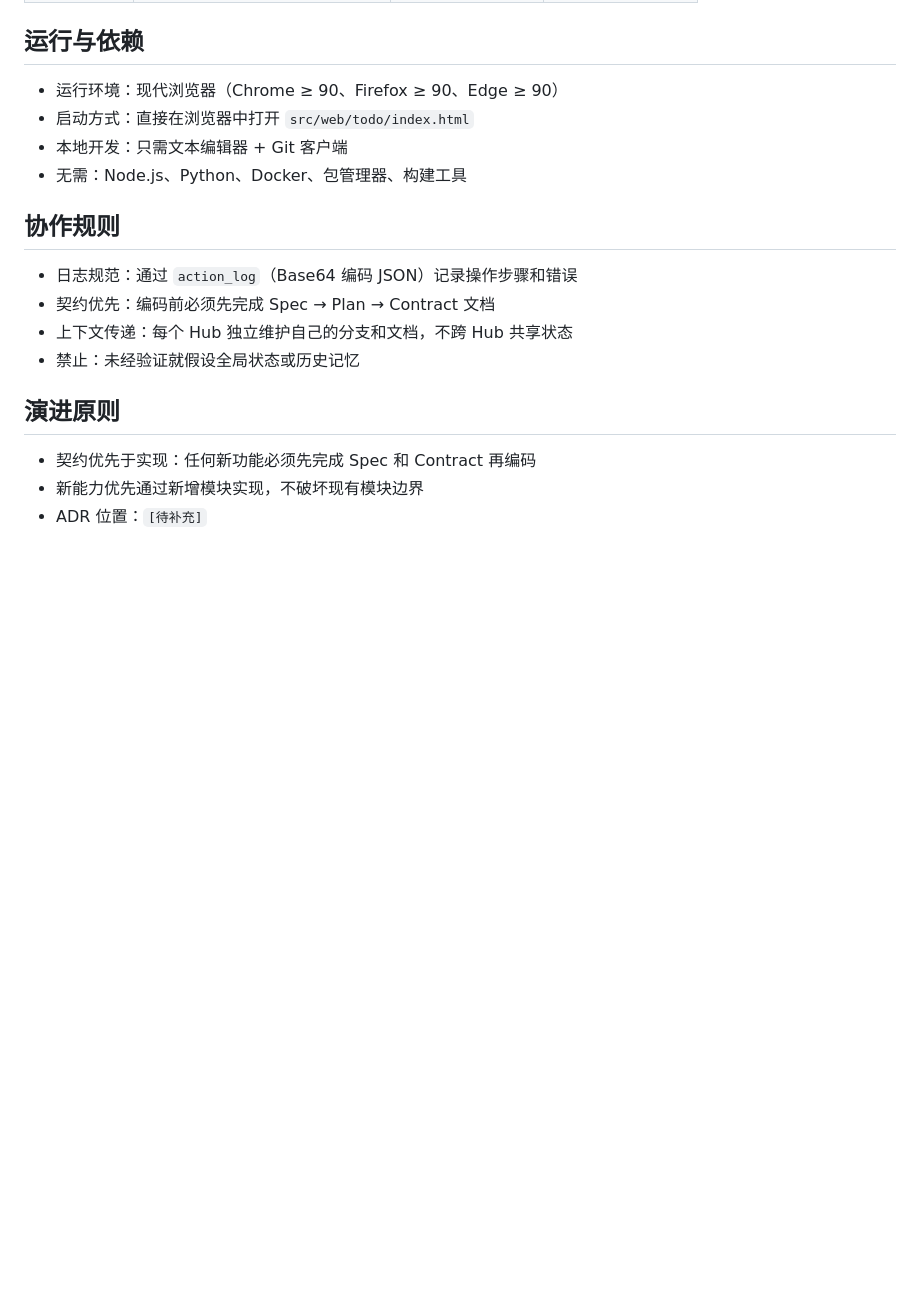
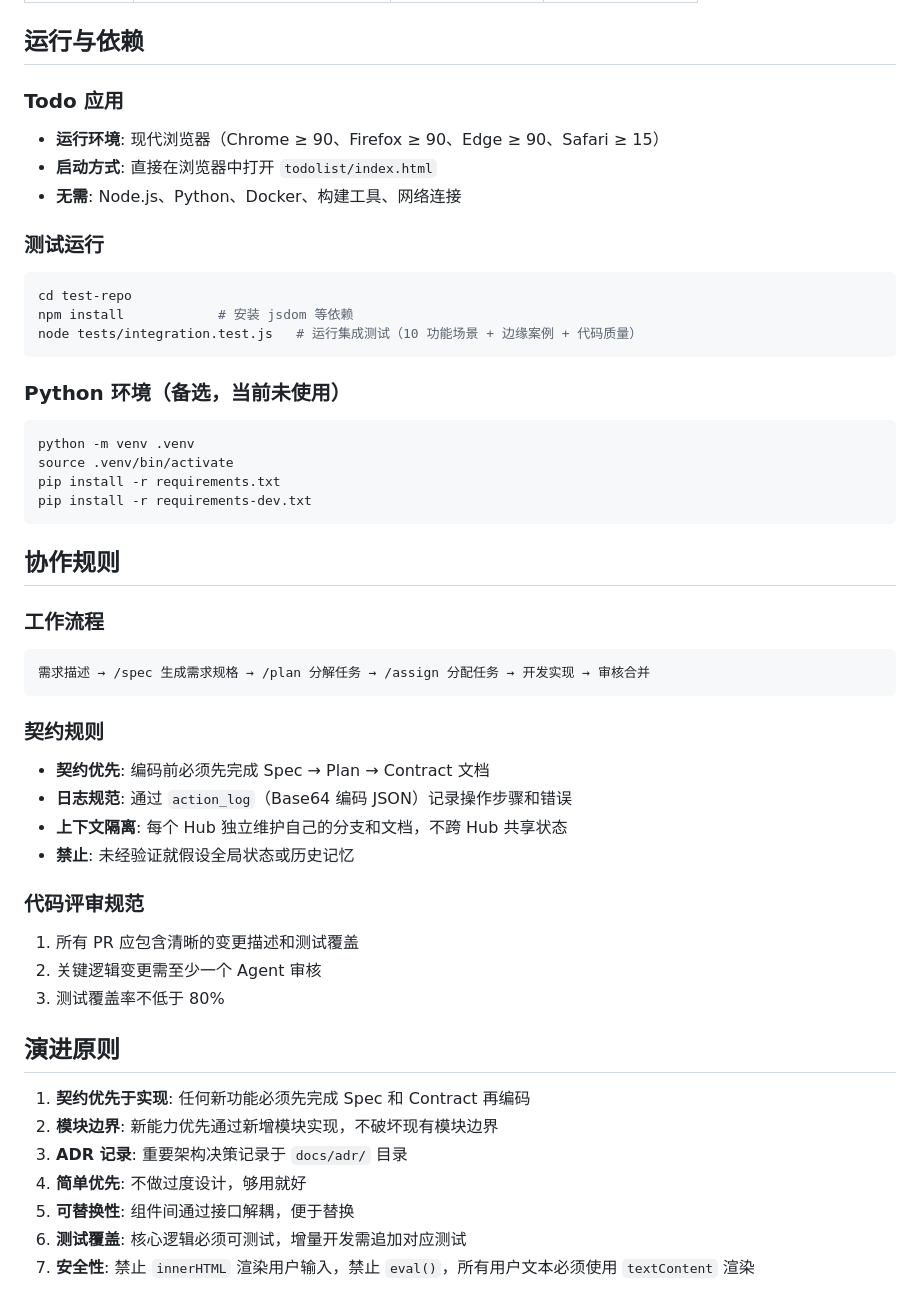
Before and after one commit to sensee-arch/test-repo, a Markdown page: .ai/about.md, the part around one of its changes. Rendered like a GitHub page; blank space fills up the shorter version.

````diff
--- a/.ai/about.md
+++ b/.ai/about.md
@@ -54,20 +137,50 @@
 
 ## 运行与依赖
 
-- 运行环境：现代浏览器（Chrome ≥ 90、Firefox ≥ 90、Edge ≥ 90）
-- 启动方式：直接在浏览器中打开 `src/web/todo/index.html`
-- 本地开发：只需文本编辑器 + Git 客户端
-- 无需：Node.js、Python、Docker、包管理器、构建工具
+### Todo 应用
+- **运行环境**: 现代浏览器（Chrome ≥ 90、Firefox ≥ 90、Edge ≥ 90、Safari ≥ 15）
+- **启动方式**: 直接在浏览器中打开 `todolist/index.html`
+- **无需**: Node.js、Python、Docker、构建工具、网络连接
+
+### 测试运行
+```bash
+cd test-repo
+npm install            # 安装 jsdom 等依赖
+node tests/integration.test.js   # 运行集成测试（10 功能场景 + 边缘案例 + 代码质量）
+```
+
+### Python 环境（备选，当前未使用）
+```bash
+python -m venv .venv
+source .venv/bin/activate
+pip install -r requirements.txt
+pip install -r requirements-dev.txt
+```
 
 ## 协作规则
 
-- 日志规范：通过 `action_log`（Base64 编码 JSON）记录操作步骤和错误
-- 契约优先：编码前必须先完成 Spec → Plan → Contract 文档
-- 上下文传递：每个 Hub 独立维护自己的分支和文档，不跨 Hub 共享状态
-- 禁止：未经验证就假设全局状态或历史记忆
+### 工作流程
+```
+需求描述 → /spec 生成需求规格 → /plan 分解任务 → /assign 分配任务 → 开发实现 → 审核合并
+```
+
+### 契约规则
+- **契约优先**: 编码前必须先完成 Spec → Plan → Contract 文档
+- **日志规范**: 通过 `action_log`（Base64 编码 JSON）记录操作步骤和错误
+- **上下文隔离**: 每个 Hub 独立维护自己的分支和文档，不跨 Hub 共享状态
+- **禁止**: 未经验证就假设全局状态或历史记忆
+
+### 代码评审规范
+1. 所有 PR 应包含清晰的变更描述和测试覆盖
+2. 关键逻辑变更需至少一个 Agent 审核
+3. 测试覆盖率不低于 80%
 
 ## 演进原则
 
-- 契约优先于实现：任何新功能必须先完成 Spec 和 Contract 再编码
-- 新能力优先通过新增模块实现，不破坏现有模块边界
-- ADR 位置：`[待补充]`
+1. **契约优先于实现**: 任何新功能必须先完成 Spec 和 Contract 再编码
+2. **模块边界**: 新能力优先通过新增模块实现，不破坏现有模块边界
+3. **ADR 记录**: 重要架构决策记录于 `docs/adr/` 目录
+4. **简单优先**: 不做过度设计，够用就好
+5. **可替换性**: 组件间通过接口解耦，便于替换
+6. **测试覆盖**: 核心逻辑必须可测试，增量开发需追加对应测试
+7. **安全性**: 禁止 `innerHTML` 渲染用户输入，禁止 `eval()`，所有用户文本必须使用 `textContent` 渲染
````
Also changed, not shown: other parts of .ai/about.md (+105 -22 lines).
